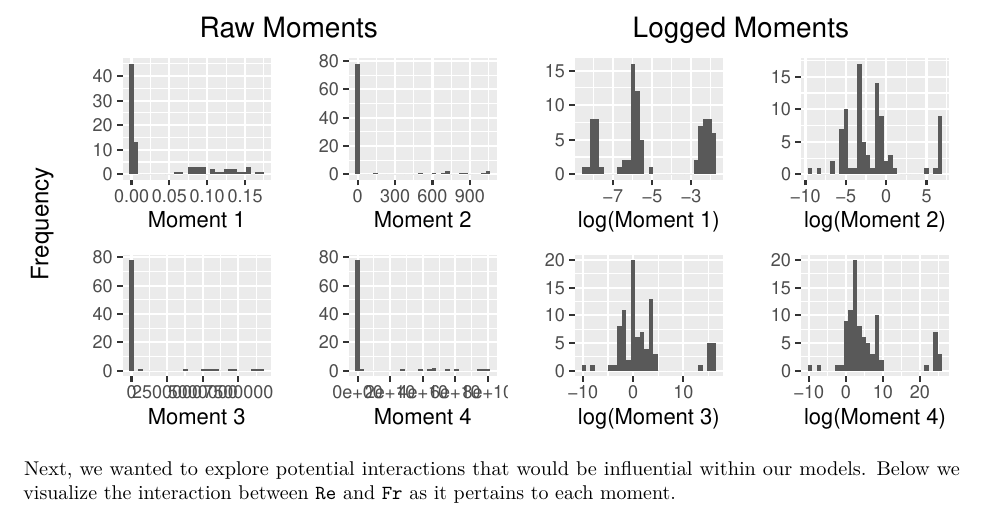
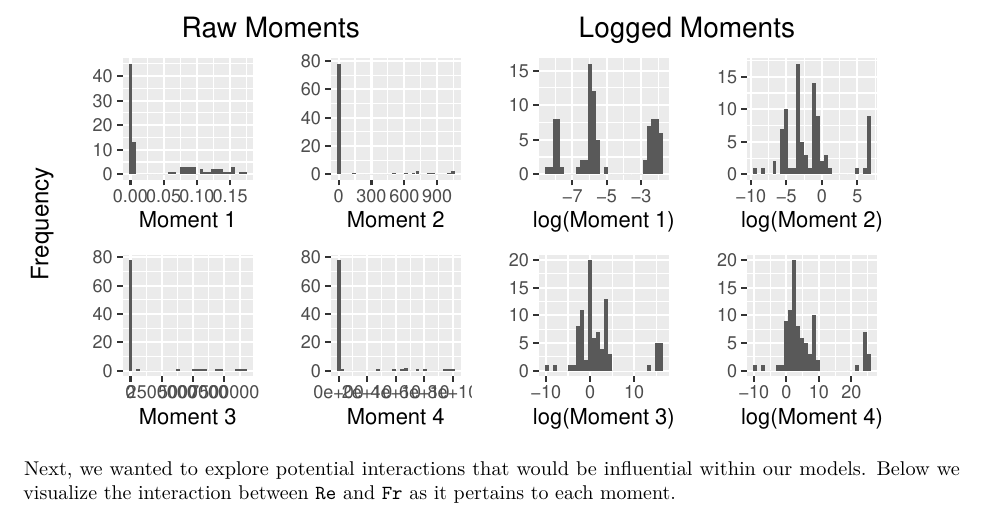
Before and after one commit to ethann-shen/STA-325---Data-Expedition-, an R Markdown document (Writeup.Rmd): part of page 2 of 5, cut so that both start at the same text. Rendered offline with R 4.5, knitr and Pandoc, then LaTeX, with nearby package versions; some code elsewhere in the file could not run offline.

Commit message:
Updated the fig width

````diff
--- a/Writeup.Rmd
+++ b/Writeup.Rmd
@@ -53,7 +53,7 @@ As mentioned in our introduction, in our attempt to model the probability distri
 
 Next, we visualized the distribution of the four moments. From this, we noticed a severe right skew in the distributions of all four moments. To combat this, we decided to do a log transformation of each of the moments. We can see that it results in more “normal” looking distributions.
 
-```{r fig.height = 3, warning = FALSE, message = FALSE, echo = FALSE}
+```{r fig.height = 3, fig.width = 6, warning = FALSE, message = FALSE, echo = FALSE}
 m1 <- qplot(R_moment_1, data = train,
             xlab = "Moment 1",
 )
````
Also changed, not shown: Writeup.pdf (added).
